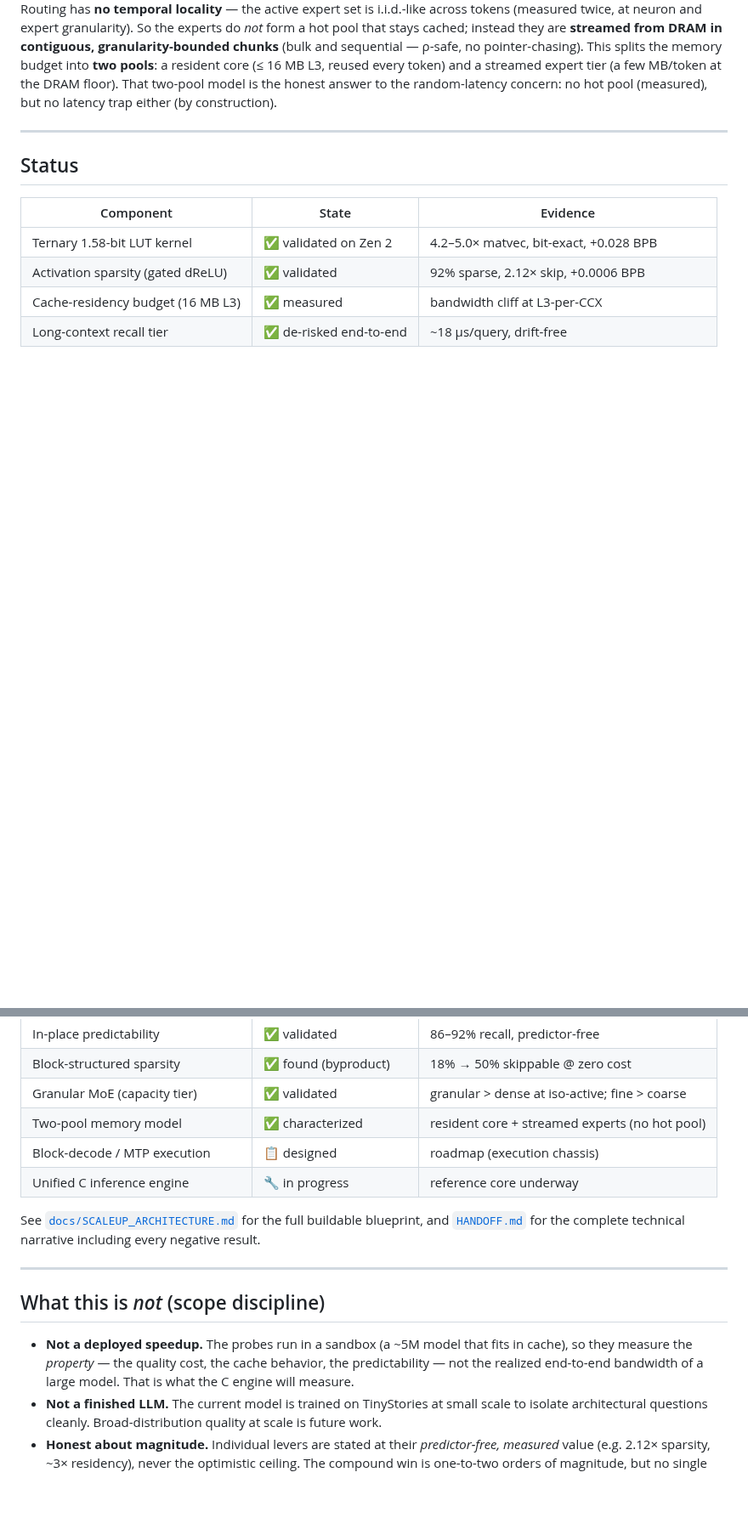
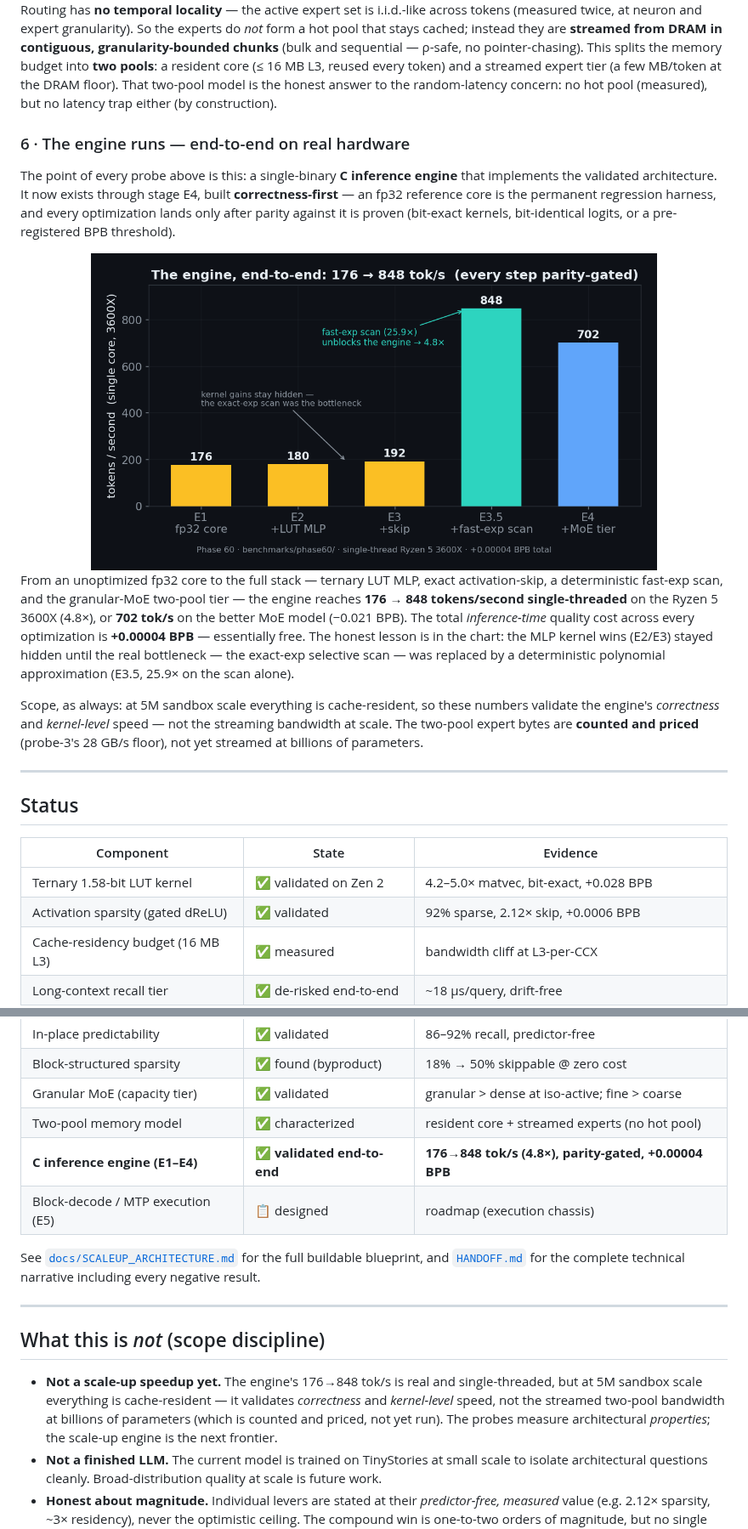
Before and after one commit to WildPino/SiliconLLM, a Markdown page: README.md, 2 parts joined by grey strips. Shown at 85% size. Drawn GitHub-style; pictures changed too: assets/bench_engine.png (added); blank space fills up the shorter version.

```diff
--- a/README.md
+++ b/README.md
@@ -87,6 +87,18 @@ A mixture-of-experts grows *total* parameters while keeping the *active* paramet
 
 Routing has **no temporal locality** — the active expert set is i.i.d.-like across tokens (measured twice, at neuron and expert granularity). So the experts do *not* form a hot pool that stays cached; instead they are **streamed from DRAM in contiguous, granularity-bounded chunks** (bulk and sequential — ρ-safe, no pointer-chasing). This splits the memory budget into **two pools**: a resident core (≤ 16 MB L3, reused every token) and a streamed expert tier (a few MB/token at the DRAM floor). That two-pool model is the honest answer to the random-latency concern: no hot pool (measured), but no latency trap either (by construction).
 
+### 6 · The engine runs — end-to-end on real hardware
+
+The point of every probe above is this: a single-binary **C inference engine** that implements the validated architecture. It now exists through stage E4, built **correctness-first** — an fp32 reference core is the permanent regression harness, and every optimization lands only after parity against it is proven (bit-exact kernels, bit-identical logits, or a pre-registered BPB threshold).
+
+<div align="center">
+<img src="assets/bench_engine.png" width="80%">
+</div>
+
+From an unoptimized fp32 core to the full stack — ternary LUT MLP, exact activation-skip, a deterministic fast-exp scan, and the granular-MoE two-pool tier — the engine reaches **176 → 848 tokens/second single-threaded** on the Ryzen 5 3600X (4.8×), or **702 tok/s** on the better MoE model (−0.021 BPB). The total *inference-time* quality cost across every optimization is **+0.00004 BPB** — essentially free. The honest lesson is in the chart: the MLP kernel wins (E2/E3) stayed hidden until the real bottleneck — the exact-exp selective scan — was replaced by a deterministic polynomial approximation (E3.5, 25.9× on the scan alone).
+
+Scope, as always: at 5M sandbox scale everything is cache-resident, so these numbers validate the engine's *correctness* and *kernel-level* speed — not the streaming bandwidth at scale. The two-pool expert bytes are **counted and priced** (probe-3's 28 GB/s floor), not yet streamed at billions of parameters.
+
 ---
 
 ## Status
@@ -101,8 +113,8 @@ Routing has **no temporal locality** — the active expert set is i.i.d.-like ac
 | Block-structured sparsity | ✅ found (byproduct) | 18% → 50% skippable @ zero cost |
 | Granular MoE (capacity tier) | ✅ validated | granular > dense at iso-active; fine > coarse |
 | Two-pool memory model | ✅ characterized | resident core + streamed experts (no hot pool) |
-| Block-decode / MTP execution | 📋 designed | roadmap (execution chassis) |
-| Unified C inference engine | 🔧 in progress | reference core underway |
+| **C inference engine (E1–E4)** | ✅ **validated end-to-end** | **176→848 tok/s (4.8×), parity-gated, +0.00004 BPB** |
+| Block-decode / MTP execution (E5) | 📋 designed | roadmap (execution chassis) |
 
 See [`docs/SCALEUP_ARCHITECTURE.md`](docs/SCALEUP_ARCHITECTURE.md) for the full buildable blueprint, and [`HANDOFF.md`](HANDOFF.md) for the complete technical narrative including every negative result.
 
@@ -110,7 +122,7 @@ See [`docs/SCALEUP_ARCHITECTURE.md`](docs/SCALEUP_ARCHITECTURE.md) for the full
 
 ## What this is *not* (scope discipline)
 
-- **Not a deployed speedup.** The probes run in a sandbox (a ~5M model that fits in cache), so they measure the *property* — the quality cost, the cache behavior, the predictability — not the realized end-to-end bandwidth of a large model. That is what the C engine will measure.
+- **Not a scale-up speedup yet.** The engine's 176→848 tok/s is real and single-threaded, but at 5M sandbox scale everything is cache-resident — it validates *correctness* and *kernel-level* speed, not the streamed two-pool bandwidth at billions of parameters (which is counted and priced, not yet run). The probes measure architectural *properties*; the scale-up engine is the next frontier.
 - **Not a finished LLM.** The current model is trained on TinyStories at small scale to isolate architectural questions cleanly. Broad-distribution quality at scale is future work.
 - **Honest about magnitude.** Individual levers are stated at their *predictor-free, measured* value (e.g. 2.12× sparsity, ~3× residency), never the optimistic ceiling. The compound win is one-to-two orders of magnitude, but no single headline number is load-bearing.
 
```
Also changed, not shown: other parts of README.md (+1 -1 lines), docs/ENGINE_PLAN.md (added, +90 -0 lines), 10 other files.
